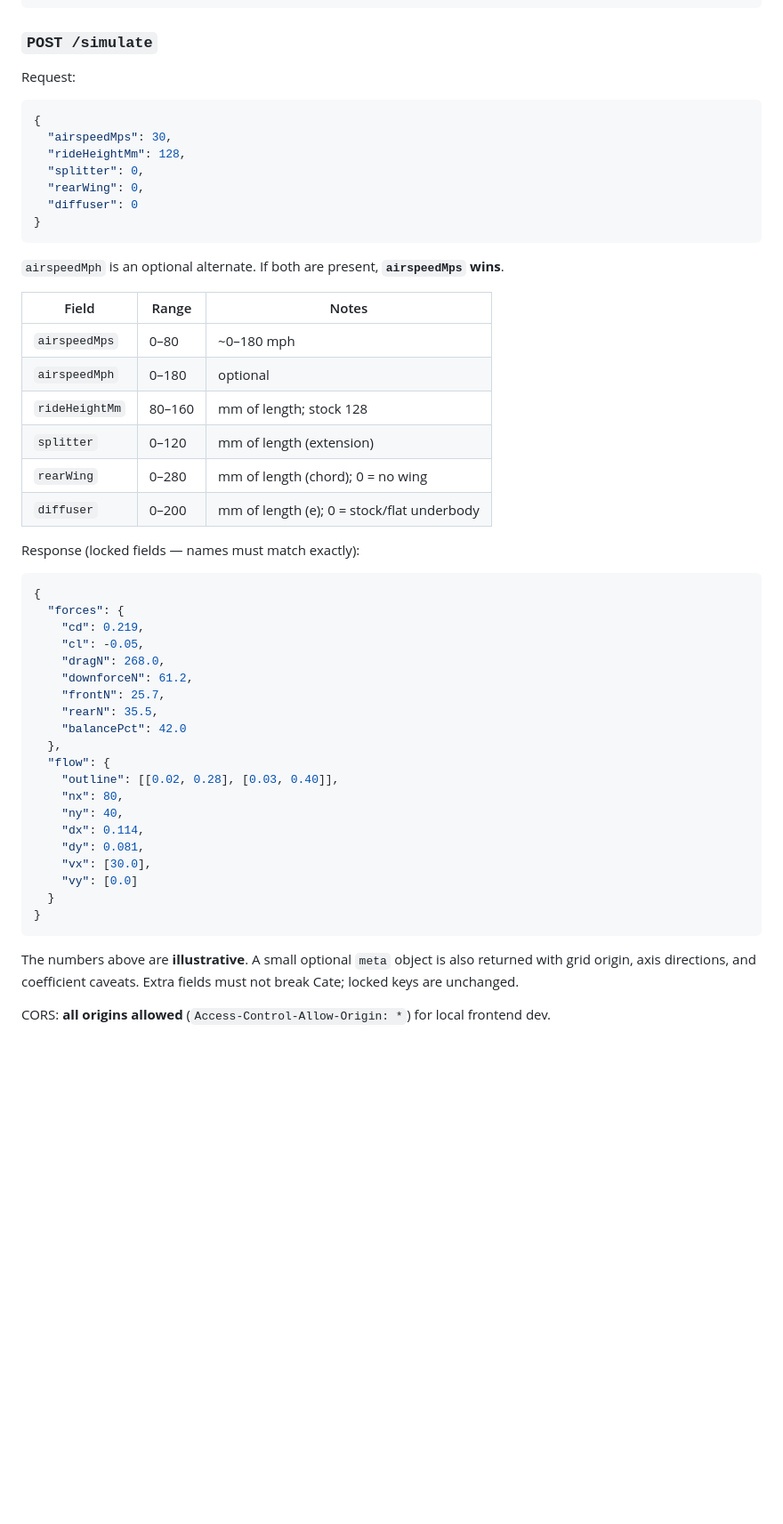
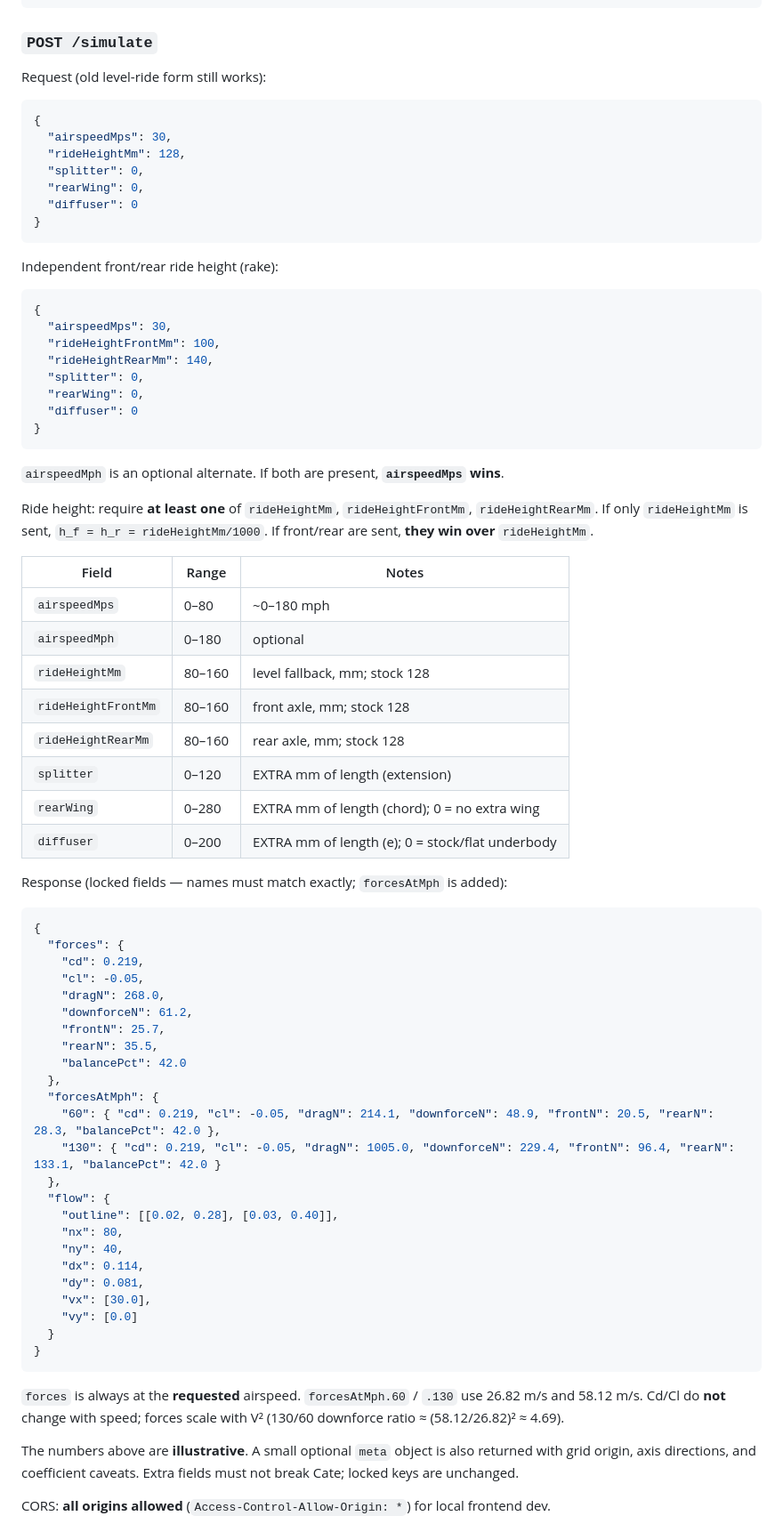
Before and after one commit to cedanosergio11/Aero, a Markdown page: README.md, the part around one of its changes. Shown at 89% size. Drawn GitHub-style; blank space fills up the shorter version.

Commit message:
Document rake polar, dual ride height, and forcesAtMph API

````diff
--- a/README.md
+++ b/README.md
@@ -68,7 +72,7 @@ python -m pytest -q
 
 ### `POST /simulate`
 
-Request:
+Request (old level-ride form still works):
 
 ```json
 {
@@ -80,18 +84,37 @@ Request:
 }
 ```
 
+Independent front/rear ride height (rake):
+
+```json
+{
+  "airspeedMps": 30,
+  "rideHeightFrontMm": 100,
+  "rideHeightRearMm": 140,
+  "splitter": 0,
+  "rearWing": 0,
+  "diffuser": 0
+}
+```
+
 `airspeedMph` is an optional alternate. If both are present, **`airspeedMps` wins**.
+
+Ride height: require **at least one** of `rideHeightMm`, `rideHeightFrontMm`,
+`rideHeightRearMm`. If only `rideHeightMm` is sent, `h_f = h_r = rideHeightMm/1000`.
+If front/rear are sent, **they win over** `rideHeightMm`.
 
 | Field | Range | Notes |
 |---|---|---|
 | `airspeedMps` | 0–80 | ~0–180 mph |
 | `airspeedMph` | 0–180 | optional |
-| `rideHeightMm` | 80–160 | mm of length; stock 128 |
-| `splitter` | 0–120 | mm of length (extension) |
-| `rearWing` | 0–280 | mm of length (chord); 0 = no wing |
-| `diffuser` | 0–200 | mm of length (e); 0 = stock/flat underbody |
+| `rideHeightMm` | 80–160 | level fallback, mm; stock 128 |
+| `rideHeightFrontMm` | 80–160 | front axle, mm; stock 128 |
+| `rideHeightRearMm` | 80–160 | rear axle, mm; stock 128 |
+| `splitter` | 0–120 | EXTRA mm of length (extension) |
+| `rearWing` | 0–280 | EXTRA mm of length (chord); 0 = no extra wing |
+| `diffuser` | 0–200 | EXTRA mm of length (e); 0 = stock/flat underbody |
 
-Response (locked fields — names must match exactly):
+Response (locked fields — names must match exactly; `forcesAtMph` is added):
 
 ```json
 {
@@ -104,6 +127,10 @@ Response (locked fields — names must match exactly):
     "rearN": 35.5,
     "balancePct": 42.0
   },
+  "forcesAtMph": {
+    "60": { "cd": 0.219, "cl": -0.05, "dragN": 214.1, "downforceN": 48.9, "frontN": 20.5, "rearN": 28.3, "balancePct": 42.0 },
+    "130": { "cd": 0.219, "cl": -0.05, "dragN": 1005.0, "downforceN": 229.4, "frontN": 96.4, "rearN": 133.1, "balancePct": 42.0 }
+  },
   "flow": {
     "outline": [[0.02, 0.28], [0.03, 0.40]],
     "nx": 80,
@@ -115,6 +142,10 @@ Response (locked fields — names must match exactly):
   }
 }
 ```
+
+`forces` is always at the **requested** airspeed. `forcesAtMph.60` / `.130`
+use 26.82 m/s and 58.12 m/s. Cd/Cl do **not** change with speed; forces
+scale with V² (130/60 downforce ratio ≈ (58.12/26.82)² ≈ 4.69).
 
 The numbers above are **illustrative**. A small optional `meta` object is also
 returned with grid origin, axis directions, and coefficient caveats. Extra
````
Also changed, not shown: other parts of README.md (+45 -12 lines).
